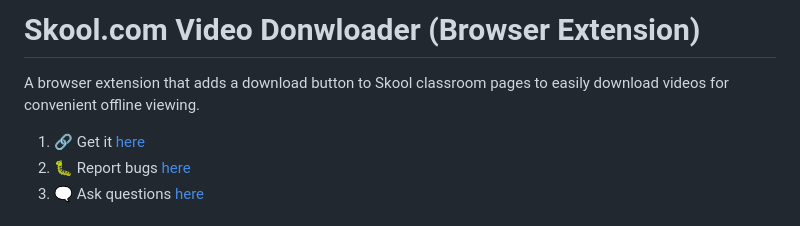
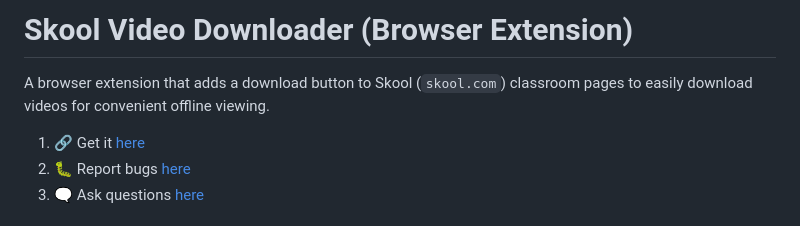
Before and after one commit to serpapps/skool-downloader, a Markdown page: README.md, the part around the change. Rendered like a GitHub page.

```diff
--- a/README.md
+++ b/README.md
@@ -1,6 +1,6 @@
-# Skool.com Video Donwloader (Browser Extension)
+# Skool Video Downloader (Browser Extension)
 
-A browser extension that adds a download button to Skool classroom pages to easily download videos for convenient offline viewing.
+A browser extension that adds a download button to Skool (`skool.com`) classroom pages to easily download videos for convenient offline viewing.
 
 1. 🔗 Get it [here](https://serp.ly/skool-video-downloader-extension)
 3. 🐛 Report bugs [here](https://github.com/serpapps/skool-video-downloader/issues)
```
